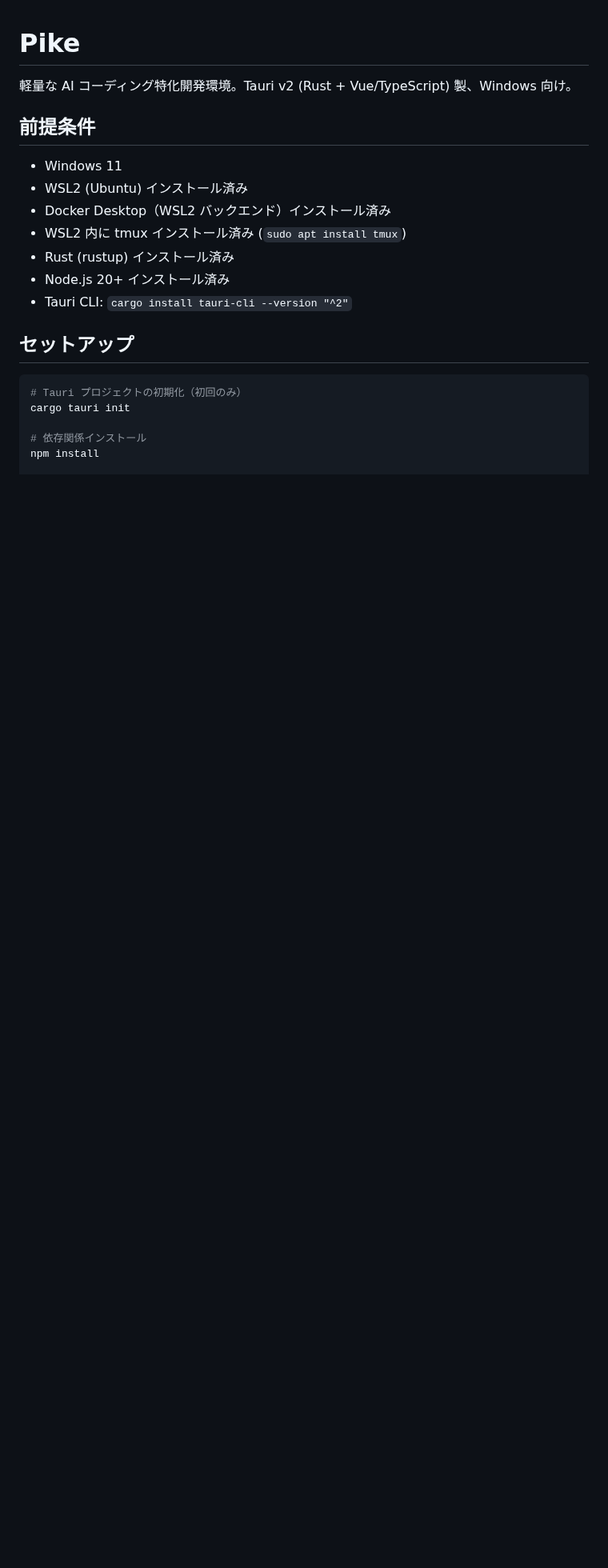
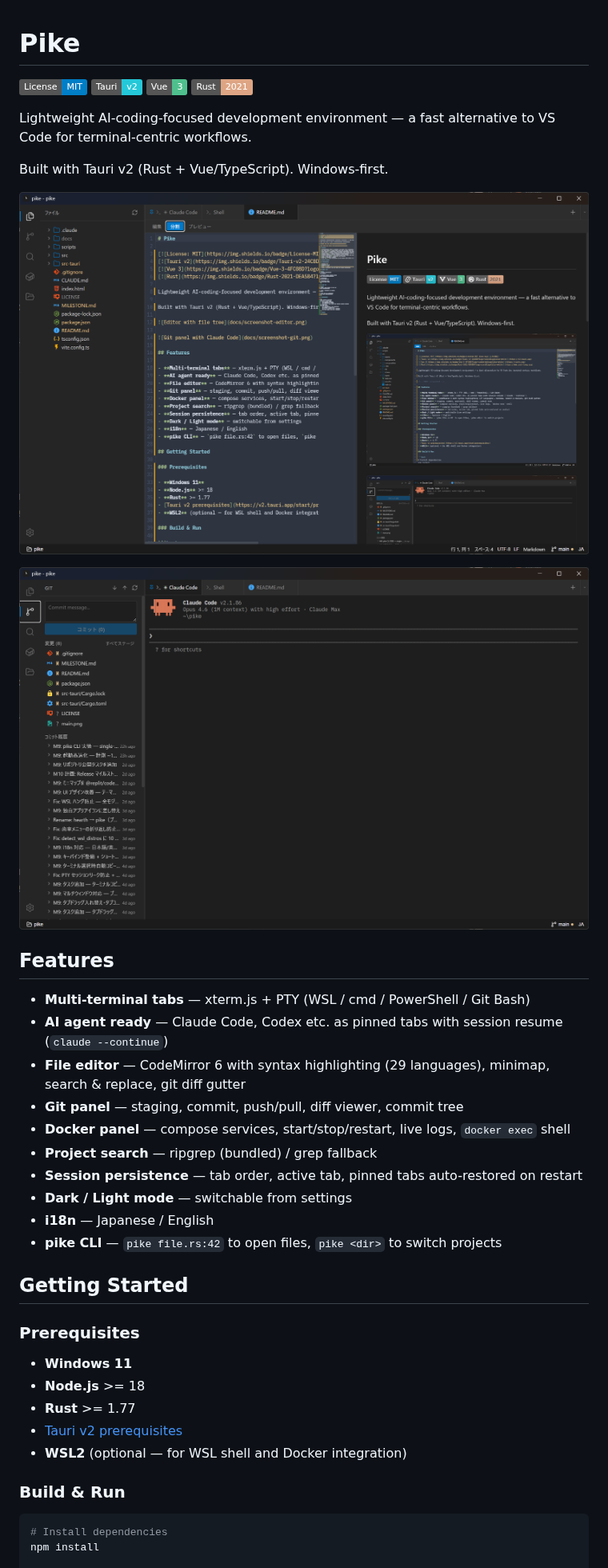
Before and after one commit to kan/pike, a Markdown page: README.md, the part around one of its changes. Shown at 80% size. Rendered like a GitHub page; pictures changed too: docs/screenshot-editor.png (added), docs/screenshot-git.png (added); badges without logos; blank space fills up the shorter version.

Commit message:
M9: リポジトリ公開 — MIT LICENSE・README・メタデータ整備
Co-Authored-By: Claude Opus 4.6 (1M context) <noreply@anthropic.com>

````diff
--- a/README.md
+++ b/README.md
@@ -1,23 +1,44 @@
 # Pike
 
-軽量な AI コーディング特化開発環境。Tauri v2 (Rust + Vue/TypeScript) 製、Windows 向け。
+[![License: MIT](https://img.shields.io/badge/License-MIT-blue.svg)](LICENSE)
+[![Tauri v2](https://img.shields.io/badge/Tauri-v2-24C8D8?logo=tauri&logoColor=white)](https://v2.tauri.app)
+[![Vue 3](https://img.shields.io/badge/Vue-3-4FC08D?logo=vuedotjs&logoColor=white)](https://vuejs.org)
+[![Rust](https://img.shields.io/badge/Rust-2021-DEA584?logo=rust&logoColor=white)](https://www.rust-lang.org)
 
-## 前提条件
+Lightweight AI-coding-focused development environment — a fast alternative to VS Code for terminal-centric workflows.
 
-- Windows 11
-- WSL2 (Ubuntu) インストール済み
-- Docker Desktop（WSL2 バックエンド）インストール済み
-- WSL2 内に tmux インストール済み (`sudo apt install tmux`)
-- Rust (rustup) インストール済み
-- Node.js 20+ インストール済み
-- Tauri CLI: `cargo install tauri-cli --version "^2"`
+Built with Tauri v2 (Rust + Vue/TypeScript). Windows-first.
 
-## セットアップ
+![Editor with file tree](docs/screenshot-editor.png)
+
+![Git panel with Claude Code](docs/screenshot-git.png)
+
+## Features
+
+- **Multi-terminal tabs** — xterm.js + PTY (WSL / cmd / PowerShell / Git Bash)
+- **AI agent ready** — Claude Code, Codex etc. as pinned tabs with session resume (`claude --continue`)
+- **File editor** — CodeMirror 6 with syntax highlighting (29 languages), minimap, search & replace, git diff gutter
+- **Git panel** — staging, commit, push/pull, diff viewer, commit tree
+- **Docker panel** — compose services, start/stop/restart, live logs, `docker exec` shell
+- **Project search** — ripgrep (bundled) / grep fallback
+- **Session persistence** — tab order, active tab, pinned tabs auto-restored on restart
+- **Dark / Light mode** — switchable from settings
+- **i18n** — Japanese / English
+- **pike CLI** — `pike file.rs:42` to open files, `pike <dir>` to switch projects
+
+## Getting Started
+
+### Prerequisites
+
+- **Windows 11**
+- **Node.js** >= 18
+- **Rust** >= 1.77
+- [Tauri v2 prerequisites](https://v2.tauri.app/start/prerequisites/)
+- **WSL2** (optional — for WSL shell and Docker integration)
+
+### Build & Run
 
 ```bash
-# Tauri プロジェクトの初期化（初回のみ）
-cargo tauri init
-
-# 依存関係インストール
+# Install dependencies
 npm install
 
````
Also changed, not shown: other parts of README.md (+36 -13 lines), MILESTONE.md (+1 -1 lines), 5 other files.
